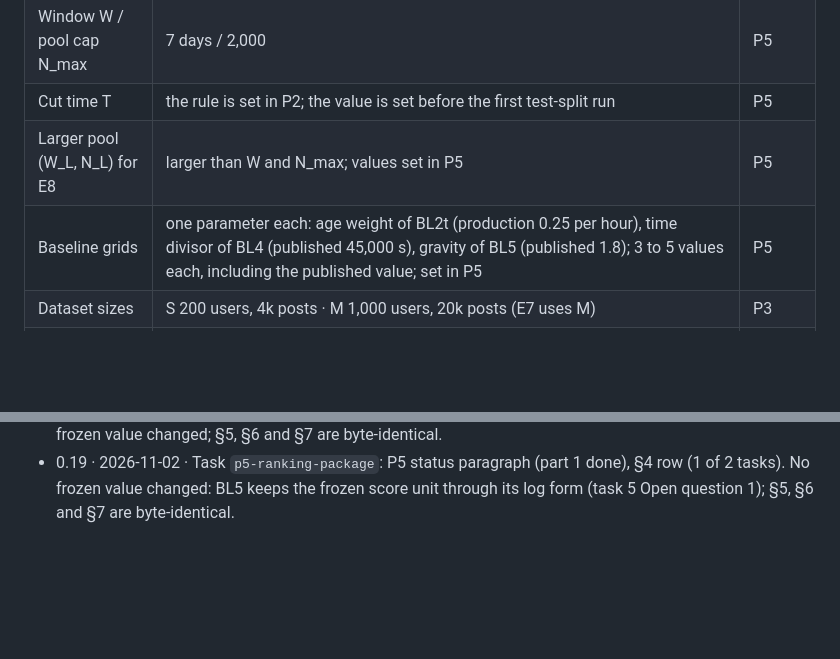
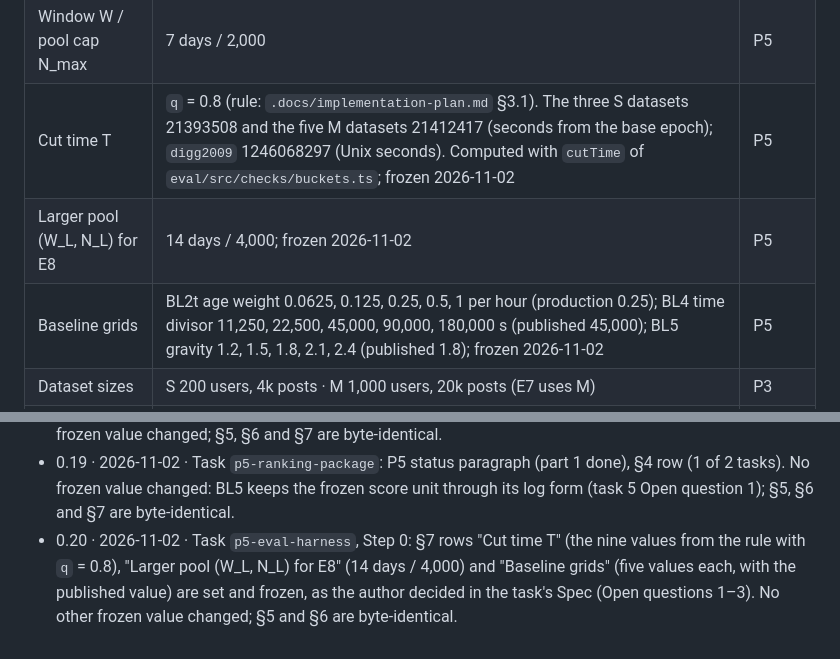
Before and after one commit to CaoNgocAnhTuan/Breadit, a Markdown page: .docs/super-plan.md, 2 parts joined by grey strips. Drawn GitHub-style; blank space fills up the shorter version.

Commit message:
docs: super-plan §7, the P5 frozen values (grids, larger pool, T)
Co-Authored-By: Claude Opus 5.5 <noreply@anthropic.com>

```diff
--- a/.docs/super-plan.md
+++ b/.docs/super-plan.md
@@ -331,9 +331,9 @@ One source of truth. A change needs a new config version and a line in the chang
 | Prior strength `m` | 5 (E4 tests 0, 2, 5, 10) | P5 |
 | α, β grid | 0, 1, 2, 4, 8, 16 (engagement points per unit) | P5 |
 | Window W / pool cap N_max | 7 days / 2,000 | P5 |
-| Cut time T | the rule is set in P2; the value is set before the first test-split run | P5 |
-| Larger pool (W_L, N_L) for E8 | larger than W and N_max; values set in P5 | P5 |
-| Baseline grids | one parameter each: age weight of BL2t (production 0.25 per hour), time divisor of BL4 (published 45,000 s), gravity of BL5 (published 1.8); 3 to 5 values each, including the published value; set in P5 | P5 |
+| Cut time T | `q` = 0.8 (rule: `.docs/implementation-plan.md` §3.1). The three S datasets 21393508 and the five M datasets 21412417 (seconds from the base epoch); `digg2009` 1246068297 (Unix seconds). Computed with `cutTime` of `eval/src/checks/buckets.ts`; frozen 2026-11-02 | P5 |
+| Larger pool (W_L, N_L) for E8 | 14 days / 4,000; frozen 2026-11-02 | P5 |
+| Baseline grids | BL2t age weight 0.0625, 0.125, 0.25, 0.5, 1 per hour (production 0.25); BL4 time divisor 11,250, 22,500, 45,000, 90,000, 180,000 s (published 45,000); BL5 gravity 1.2, 1.5, 1.8, 2.1, 2.4 (published 1.8); frozen 2026-11-02 | P5 |
 | Dataset sizes | S 200 users, 4k posts · M 1,000 users, 20k posts (E7 uses M) | P3 |
 | Synthetic world parameters | in `eval/config/synthetic-v1.json` (SHA-256 `70341fd94eb40d549e8217fb8c39bcb105277afd25cd39d6b178273e5ff48007`, frozen 2026-11-02), calibrated to `.docs/datasets.md` where possible; W2 has three cells: low, middle and high influence at the middle homophily | P3 |
 | Primary W2 cell for H1 | the middle cell | P3 |
@@ -461,3 +461,4 @@ The thesis results do not need the schema migration: generated data has no dupli
 - 0.17 · 2026-11-02 · Task `p4-digg-adapter`: P4 text, the follow rule now matches the blueprint `AsOf` contract (a link counts when dated before the item's test time, not "at or before T"), and the undated links are dropped (decided). P4 status paragraph. §4: P4 ✅. No frozen value changed; §5, §6 and §7 are byte-identical.
 - 0.18 · 2026-11-02 · Status marks only: §3 "Tooling" notes the two facts fixed since (the `eval` workspace in P3, the Node pin in P0); §11 item 3 (D1) ✅ decided; §11 item 6 gets a status line ((a) and (c) done, (b) open for P5); §4: ▶ marks P5 as next. `.docs/implementation-plan.md` 1.2 marks tasks 1–4 done. No frozen value changed; §5, §6 and §7 are byte-identical.
 - 0.19 · 2026-11-02 · Task `p5-ranking-package`: P5 status paragraph (part 1 done), §4 row (1 of 2 tasks). No frozen value changed: BL5 keeps the frozen score unit through its log form (task 5 Open question 1); §5, §6 and §7 are byte-identical.
+- 0.20 · 2026-11-02 · Task `p5-eval-harness`, Step 0: §7 rows "Cut time T" (the nine values from the rule with `q` = 0.8), "Larger pool (W_L, N_L) for E8" (14 days / 4,000) and "Baseline grids" (five values each, with the published value) are set and frozen, as the author decided in the task's Spec (Open questions 1–3). No other frozen value changed; §5 and §6 are byte-identical.
```
Also changed, not shown: other parts of .docs/super-plan.md (+1 -1 lines), 1 other file.
